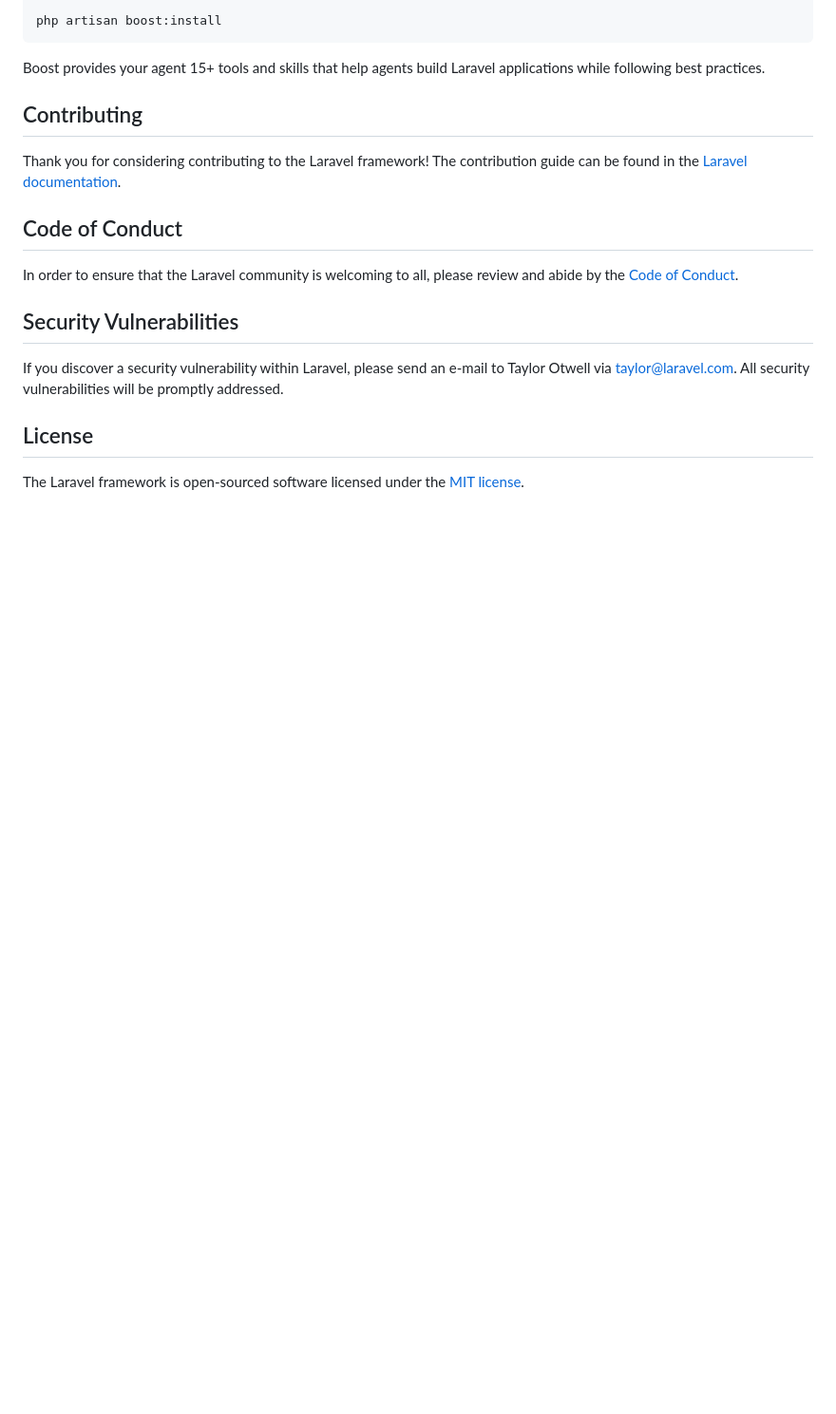
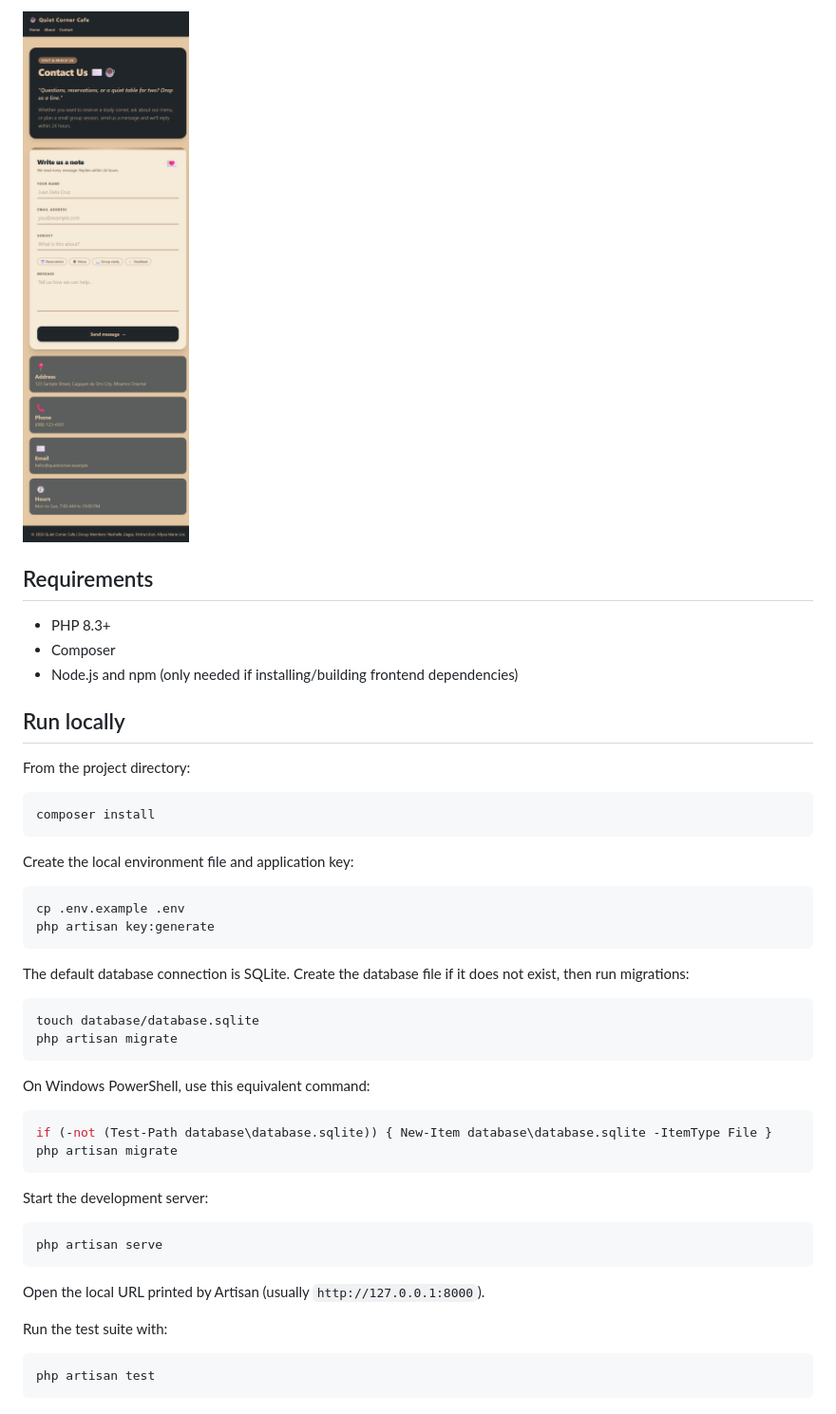
Before and after one commit to neshelle-yang/Lara-Proj-IT110-EULM1-Llagas-Libot-Lira, a Markdown page: README.md, the part around one of its changes. Shown at 95% size. Drawn GitHub-style; pictures changed too: docs/screenshots/contact.png (added); blank space fills up the shorter version.

````diff
--- a/README.md
+++ b/README.md
@@ -38,21 +34,51 @@ composer require laravel/boost --dev
 
-php artisan boost:install
+![Contact page](docs/screenshots/contact.png)
+
+## Requirements
+
+- PHP 8.3+
+- Composer
+- Node.js and npm (only needed if installing/building frontend dependencies)
+
+## Run locally
+
+From the project directory:
+
+```sh
+composer install
 ```
 
-Boost provides your agent 15+ tools and skills that help agents build Laravel applications while following best practices.
+Create the local environment file and application key:
 
-## Contributing
+```sh
+cp .env.example .env
+php artisan key:generate
+```
 
-Thank you for considering contributing to the Laravel framework! The contribution guide can be found in the [Laravel documentation](https://laravel.com/docs/contributions).
+The default database connection is SQLite. Create the database file if it does not exist, then run migrations:
 
-## Code of Conduct
+```sh
+touch database/database.sqlite
+php artisan migrate
+```
 
-In order to ensure that the Laravel community is welcoming to all, please review and abide by the [Code of Conduct](https://laravel.com/docs/contributions#code-of-conduct).
+On Windows PowerShell, use this equivalent command:
 
-## Security Vulnerabilities
+```powershell
+if (-not (Test-Path database\database.sqlite)) { New-Item database\database.sqlite -ItemType File }
+php artisan migrate
+```
 
-If you discover a security vulnerability within Laravel, please send an e-mail to Taylor Otwell via [taylor@laravel.com](mailto:taylor@laravel.com). All security vulnerabilities will be promptly addressed.
+Start the development server:
 
-## License
+```sh
+php artisan serve
+```
 
-The Laravel framework is open-sourced software licensed under the [MIT license](https://opensource.org/licenses/MIT).
+Open the local URL printed by Artisan (usually `http://127.0.0.1:8000`).
+
+Run the test suite with:
+
+```sh
+php artisan test
+```
````
Also changed, not shown: other parts of README.md (+21 -25 lines), docs/screenshots/about.png (added), docs/screenshots/home.png (added), 2 other files.
